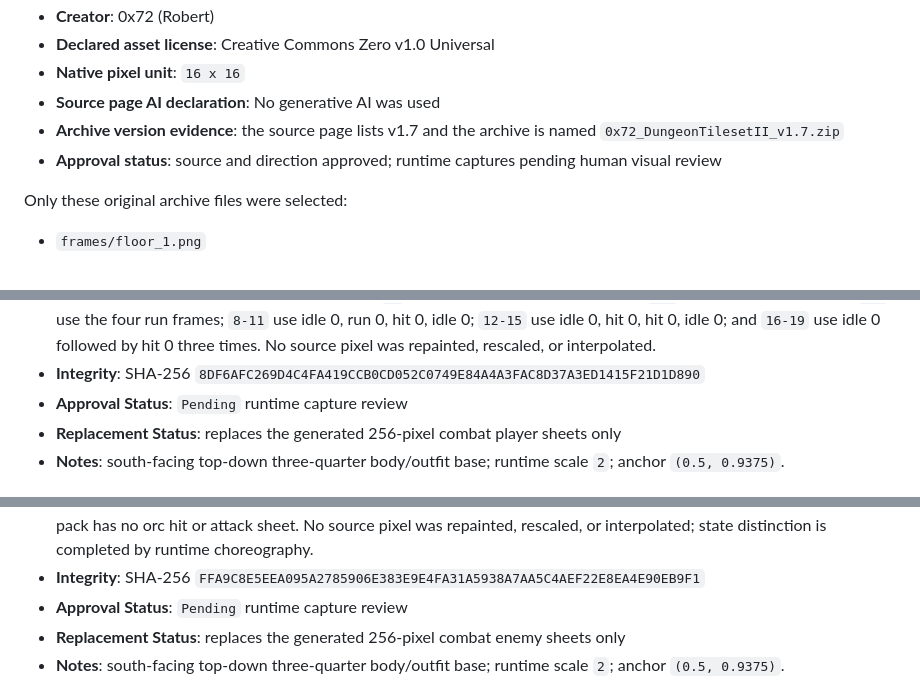
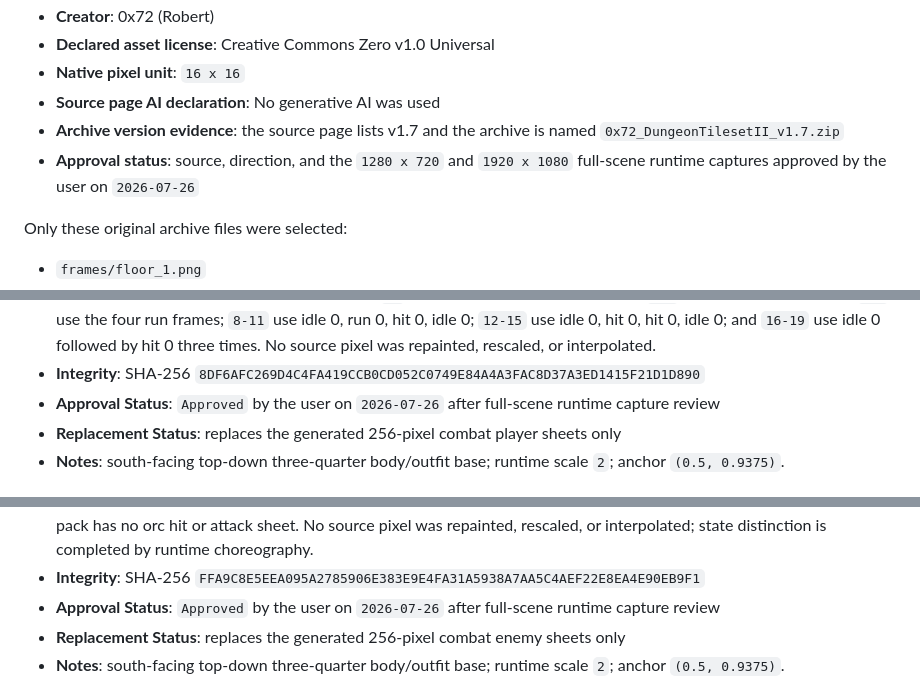
Before and after one commit to rnabais-hue/prototipo_d20_jogavel, a Markdown page: public/assets/PROVENANCE.md, 3 parts joined by grey strips. Rendered like a GitHub page.

Commit message:
Record Task 07 visual approval

```diff
--- a/public/assets/PROVENANCE.md
+++ b/public/assets/PROVENANCE.md
@@ -387,8 +387,8 @@ The following nine state sheets were approved by the user for experimental runti
 - **Source page AI declaration**: No generative AI was used
 - **Archive version evidence**: the source page lists v1.7 and the archive is named
   `0x72_DungeonTilesetII_v1.7.zip`
-- **Approval status**: source and direction approved; runtime captures pending human visual
-  review
+- **Approval status**: source, direction, and the `1280 x 720` and `1920 x 1080` full-scene
+  runtime captures approved by the user on `2026-07-26`
 
 Only these original archive files were selected:
 
@@ -447,7 +448,8 @@ No other archive file is copied into the repository.
   interpolated.
 - **Integrity**: SHA-256
   `8DF6AFC269D4C4FA419CCB0CD052C0749E84A4A3FAC8D37A3ED1415F21D1D890`
-- **Approval Status**: `Pending` runtime capture review
+- **Approval Status**: `Approved` by the user on `2026-07-26` after full-scene runtime capture
+  review
 - **Replacement Status**: replaces the generated 256-pixel combat player sheets only
 - **Notes**: south-facing top-down three-quarter body/outfit base; runtime scale `2`; anchor
   `(0.5, 0.9375)`.
@@ -468,7 +470,8 @@ No other archive file is copied into the repository.
   interpolated; state distinction is completed by runtime choreography.
 - **Integrity**: SHA-256
   `FFA9C8E5EEA095A2785906E383E9E4FA31A5938A7AA5C4AEF22E8EA4E90EB9F1`
-- **Approval Status**: `Pending` runtime capture review
+- **Approval Status**: `Approved` by the user on `2026-07-26` after full-scene runtime capture
+  review
 - **Replacement Status**: replaces the generated 256-pixel combat enemy sheets only
 - **Notes**: south-facing top-down three-quarter body/outfit base; runtime scale `2`; anchor
   `(0.5, 0.9375)`.
```
Also changed, not shown: other parts of public/assets/PROVENANCE.md (+4 -2 lines), docs/COMBAT_VISUAL_DIRECTION_VERTICAL_SLICE_CLOSEOUT_V1.md (+5 -5 lines).
